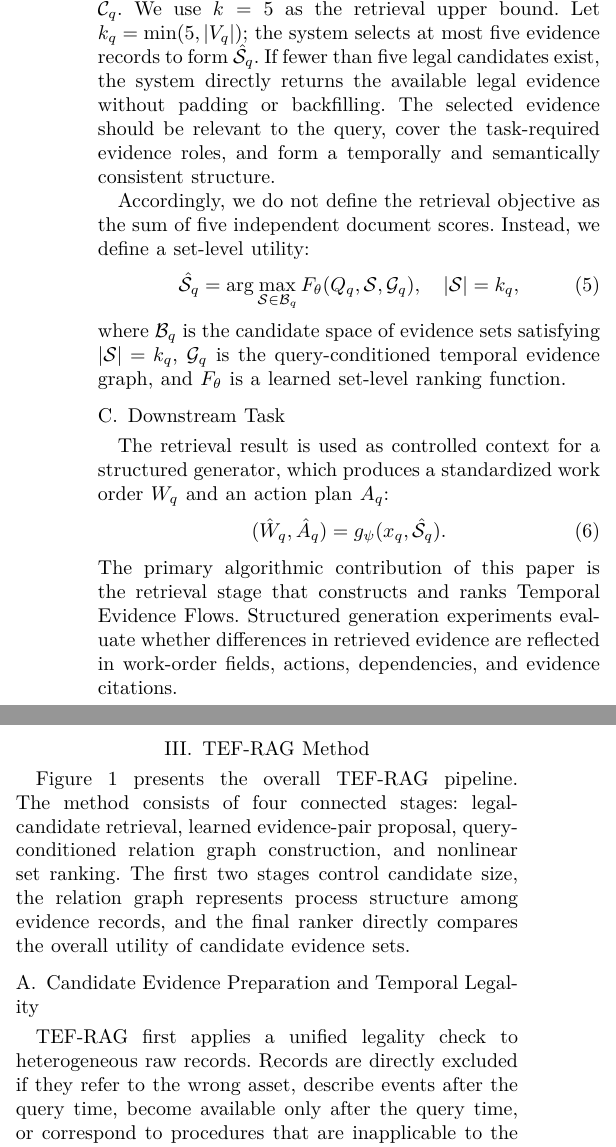
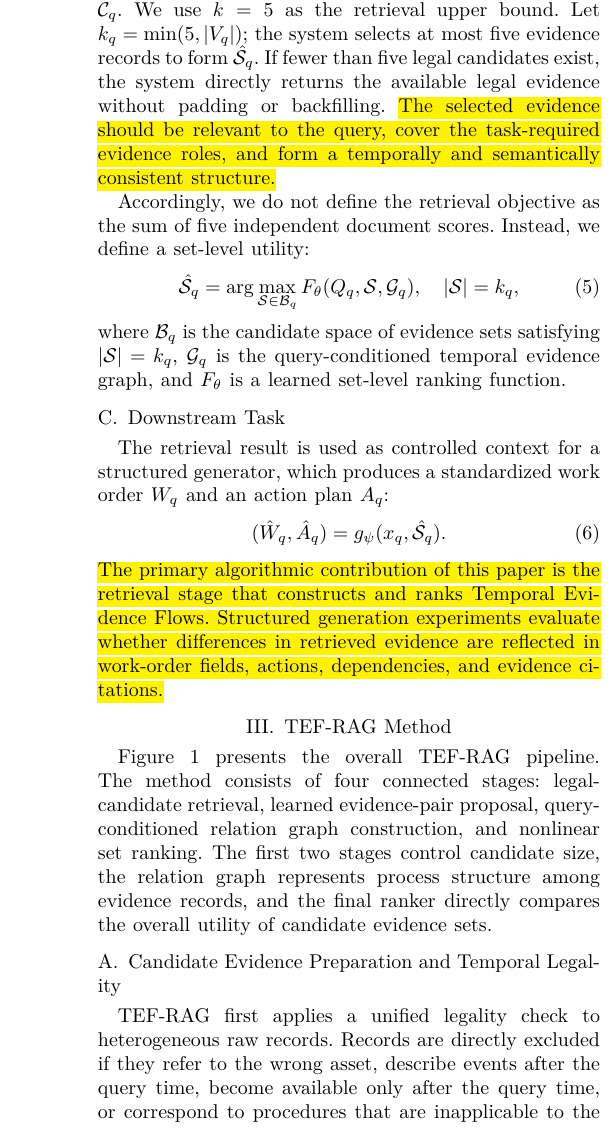
Before and after one commit to joceah/TEF-RAG, a LaTeX paper (paper/TEF_RAG_ICRA_style_en_v2.tex, which reads paper/sections_en_v2/02_problem_definition.tex): two parts of the columns of page 3 of 12 before the commit and part of one column of page 3 of 12 after it, the two joined at a grey line, cut so that both start at the same text. Compiled offline with XeLaTeX.

Commit message:
paper: highlight revised English v2 problem definition

```diff
--- a/paper/sections_en_v2/02_problem_definition.tex
+++ b/paper/sections_en_v2/02_problem_definition.tex
@@ -42,7 +42,7 @@ All subsequent retrieval, relation reasoning, and set ranking operate only withi
 
 \subsection{Retrieval Objective}
 
-A base retriever obtains a candidate node set $V_q$ from $\Candidates_q$. We use $k=5$ as the retrieval upper bound. Let $k_q=\min(5,|V_q|)$; the system selects at most five evidence records to form $\hat{\Selected}_q$. If fewer than five legal candidates exist, the system directly returns the available legal evidence without padding or backfilling. The selected evidence should be relevant to the query, cover the task-required evidence roles, and form a temporally and semantically consistent structure.
+A base retriever obtains a candidate node set $V_q$ from $\Candidates_q$. We use $k=5$ as the retrieval upper bound. Let $k_q=\min(5,|V_q|)$; the system selects at most five evidence records to form $\hat{\Selected}_q$. If fewer than five legal candidates exist, the system directly returns the available legal evidence without padding or backfilling. \REV{The selected evidence should be relevant to the query, cover the task-required evidence roles, and form a temporally and semantically consistent structure.}
 
 Accordingly, we do not define the retrieval objective as the sum of five independent document scores. Instead, we define a set-level utility:
 \begin{equation}
@@ -62,7 +62,7 @@ The retrieval result is used as controlled context for a structured generator, w
 (\hat W_q,\hat A_q)=g_{\psi}(x_q,\hat{\Selected}_q).
 \label{eq:downstream_generation}
 \end{equation}
-The primary algorithmic contribution of this paper is the retrieval stage that constructs and ranks Temporal Evidence Flows. Structured generation experiments evaluate whether differences in retrieved evidence are reflected in work-order fields, actions, dependencies, and evidence citations.
+\REV{The primary algorithmic contribution of this paper is the retrieval stage that constructs and ranks Temporal Evidence Flows. Structured generation experiments evaluate whether differences in retrieved evidence are reflected in work-order fields, actions, dependencies, and evidence citations.}
 
 \begin{table}[t]
 \caption{Main notation.}
```
